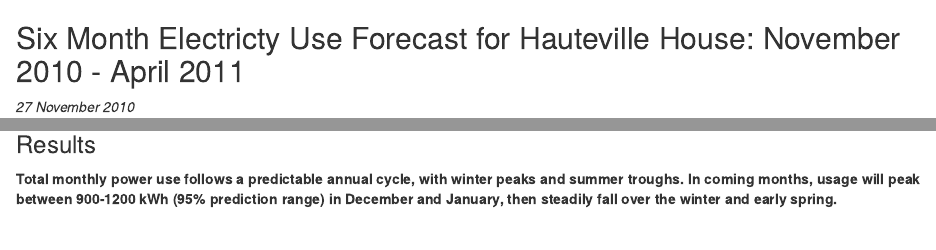
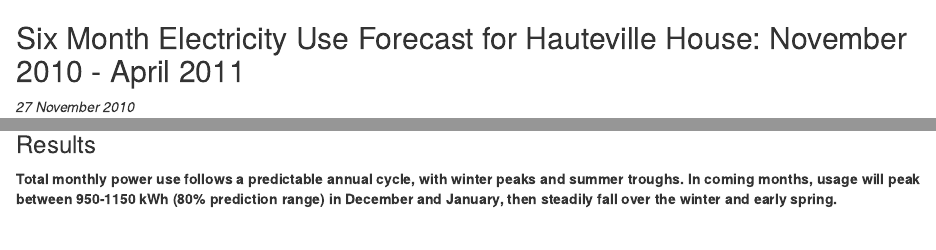
Before and after one commit to Rmadillo/business_intelligence_with_r, an R Markdown document (manuscript/code/BIWR_Chapter_1_Hauteville_House_Power_Forecast_20101127.Rmd): the page in a window 1100 px wide, from its top, and a second part further down, joined at a grey line. Rendered offline with R 4.5, knitr and Pandoc, with nearby package versions; some code elsewhere in the file could not run offline.

Commit message:
fixed typos

```diff
--- a/manuscript/code/BIWR_Chapter_1_Hauteville_House_Power_Forecast_20101127.Rmd
+++ b/manuscript/code/BIWR_Chapter_1_Hauteville_House_Power_Forecast_20101127.Rmd
@@ -2,7 +2,7 @@
 title: ""
 output: html_document
 ---
-## Six Month Electricty Use Forecast for Hauteville House: November 2010 - April 2011
+## Six Month Electricity Use Forecast for Hauteville House: November 2010 - April 2011
 *27 November 2010*
 
 Prepared For  | Prepared By
@@ -19,7 +19,7 @@ Describe past monthly power usage and forecast potential usage for the coming si
 
 ### Results
 
-**Total monthly power use follows a predictable annual cycle, with winter peaks and summer troughs. In coming months, usage will peak between 900-1200 kWh (95% prediction range) in December and January, then steadily fall over the winter and early spring.**
+**Total monthly power use follows a predictable annual cycle, with winter peaks and summer troughs. In coming months, usage will peak between 950-1150 kWh (80% prediction range) in December and January, then steadily fall over the winter and early spring.**
 
 <br>
 
```
